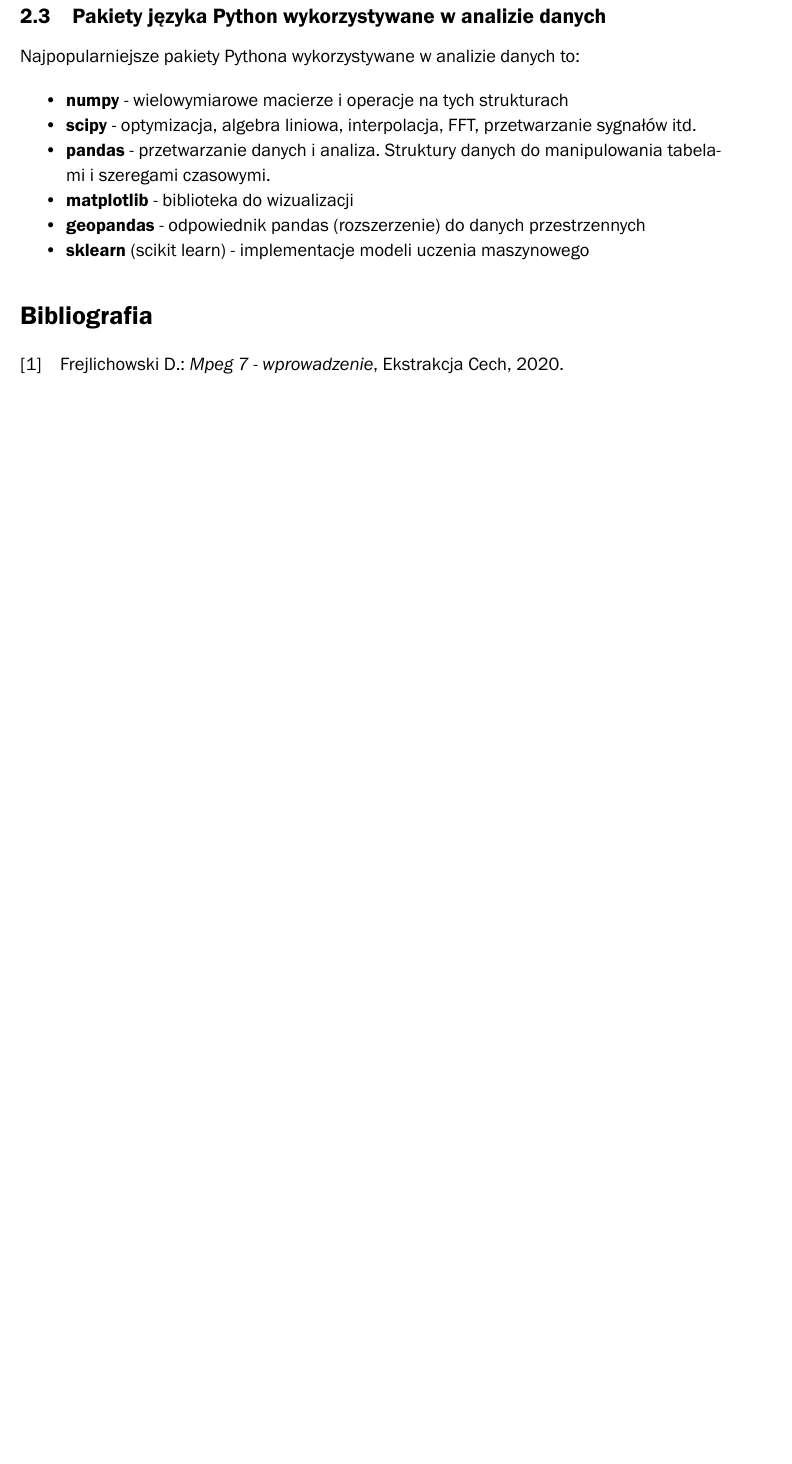
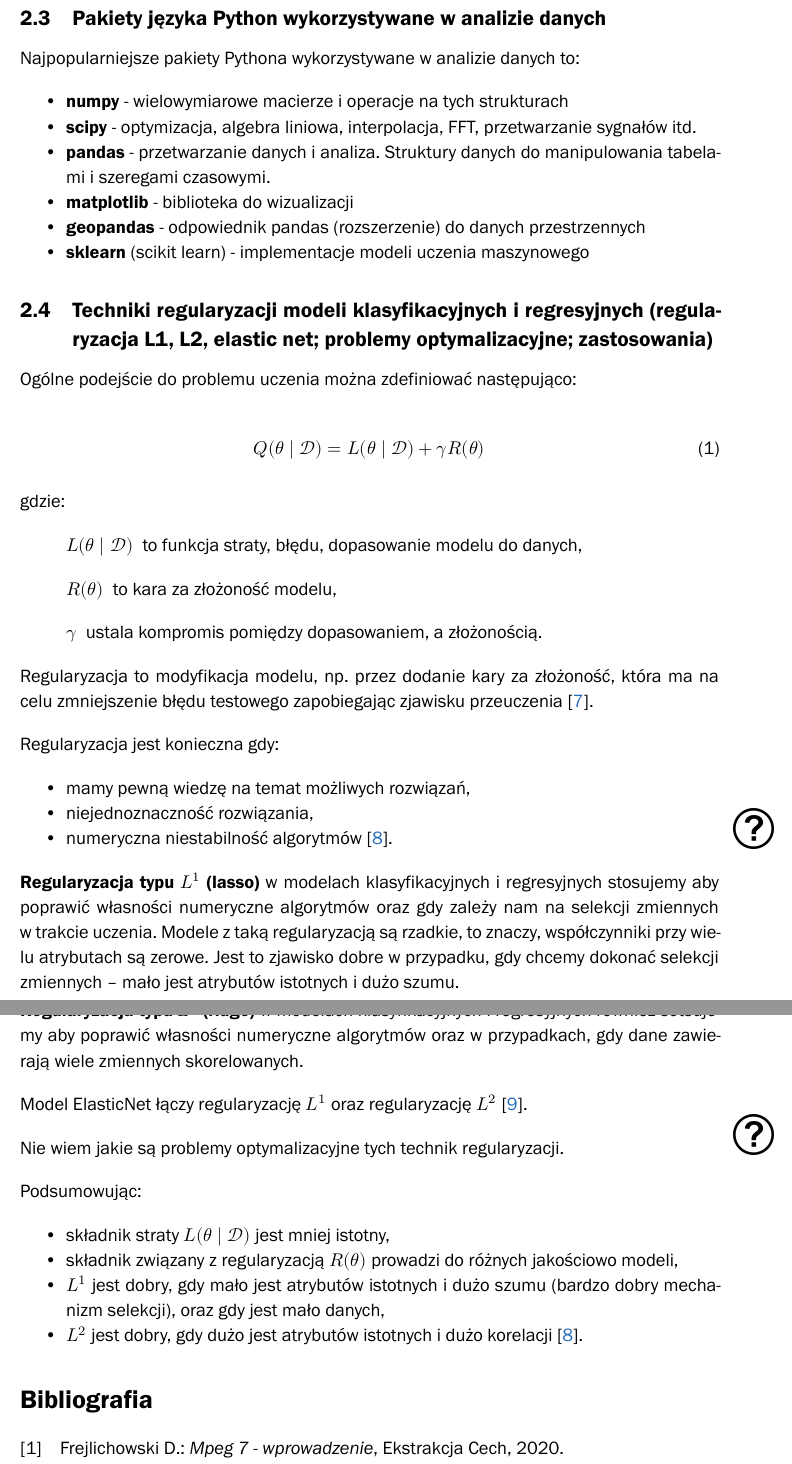
Before and after one commit to karlosos/ZUT_pytania_magisterskie, a LaTeX document (document.tex): part of page 5 of 6 before the commit and two parts of pages 5 and 6 of 7 after it, the two joined at a grey line, cut so that both start at the same text, the shorter picture padded with empty space. Compiled offline with XeLaTeX; a missing font is replaced by an installed copy or a similar font.

Commit message:
Techniki regularyzacji

```diff
--- a/document.tex
+++ b/document.tex
@@ -17,6 +17,9 @@
 \usepackage{enumitem}
 \setlist[itemize]{noitemsep, topsep=0pt}
 \setlist[enumerate]{noitemsep, topsep=0pt}
+
+% Description
+\renewcommand*\descriptionlabel[1]{\hspace\leftmargin$#1$}
 
 % My commands
 % https://tex.stackexchange.com/questions/429876/icons-on-side-of-text-below-section-headings/430016#430016
@@ -246,8 +249,50 @@ Najpopularniejsze pakiety Pythona wykorzystywane w analizie danych to:
     \item \textbf{sklearn} (scikit learn) - implementacje modeli uczenia maszynowego
 \end{itemize}
 
-% \subsection{Techniki regularyzacji modeli klasyfikacyjnych i regresyjnych (regularyzacja L1, L2, elastic net; problemy optymalizacyjne; zastosowania)}
+\subsection{Techniki regularyzacji modeli klasyfikacyjnych i regresyjnych (regularyzacja L1, L2, elastic net; problemy optymalizacyjne; zastosowania)}
 
+Ogólne podejście do problemu uczenia można zdefiniować następująco:
+
+\begin{equation}
+    Q(\theta \mid \mathscr{D})=L(\theta \mid \mathscr{D})+\gamma R(\theta)
+\end{equation}
+
+gdzie:
+
+\begin{description}
+\item[L(\theta \mid \mathscr{D})] to funkcja straty, błędu, dopasowanie modelu do danych,
+\item[R(\theta)] to kara za złożoność modelu,
+\item[\gamma] ustala kompromis pomiędzy dopasowaniem, a złożonością.
+\end{description}
+
+Regularyzacja to modyfikacja modelu, np. przez dodanie kary za złożoność, która ma na celu zmniejszenie błędu testowego zapobiegając zjawisku przeuczenia \cite{wiki:Regularization}.
+
+Regularyzacja jest konieczna gdy:
+
+\begin{itemize}
+    \item mamy pewną wiedzę na temat możliwych rozwiązań,
+    \item niejednoznaczność rozwiązania,
+    \item numeryczna niestabilność algorytmów \cite{Korzen2020_12}.
+\end{itemize}
+\question
+
+\textbf{Regularyzacja typu $L^1$ (lasso)} w modelach klasyfikacyjnych i regresyjnych stosujemy aby poprawić własności numeryczne algorytmów oraz gdy zależy nam na selekcji zmiennych w trakcie uczenia. Modele z taką regularyzacją są rzadkie, to znaczy, współczynniki przy wielu atrybutach są zerowe. Jest to zjawisko dobre w przypadku, gdy chcemy dokonać selekcji zmiennych -- mało jest atrybutów istotnych i dużo szumu.
+
+\textbf{Regularyzacja typu $L^2$ (ridge)} w modelach klasyfikacyjnych i regresyjnych również sotsujemy aby poprawić własności numeryczne algorytmów oraz w przypadkach, gdy dane zawierają wiele zmiennych skorelowanych.
+
+Model ElasticNet łączy regularyzację $L^1$ oraz regularyzację $L^2$ \cite{wiki:Elastic_net_regularization}.
+
+Nie wiem jakie są problemy optymalizacyjne tych technik regularyzacji.
+\question
+
+Podsumowując:
+
+\begin{itemize}
+    \item składnik straty $L(\theta \mid \mathscr{D})$ jest mniej istotny,
+    \item składnik związany z regularyzacją $R(\theta)$ prowadzi do różnych jakościowo modeli,
+    \item $L^1$ jest dobry, gdy mało jest atrybutów istotnych i dużo szumu (bardzo dobry mechanizm selekcji), oraz gdy jest mało danych,
+    \item $L^2$ jest dobry, gdy dużo jest atrybutów istotnych i dużo korelacji \cite{Korzen2020_12}.
+\end{itemize}
 
 \printbibliography[heading=bibintoc]
 
```
Also changed, not shown: bibliografia.bib (+25 -0 lines).
